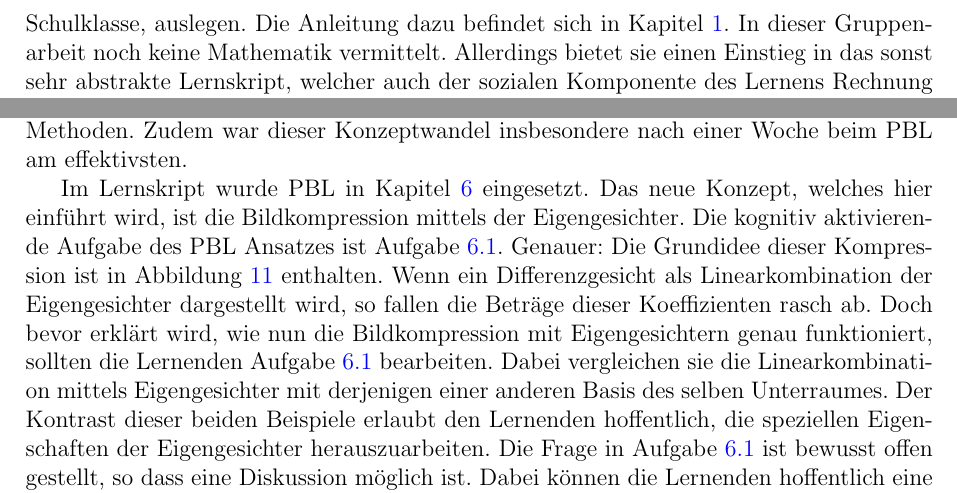
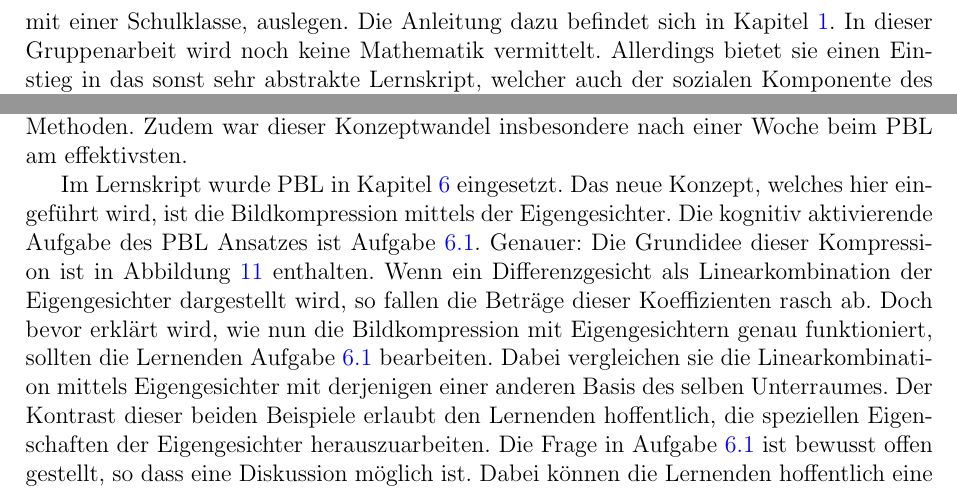
Before and after one commit to OliverRietmann/eigenfaces_latex, a LaTeX document (skript.tex, which reads methods/group.tex, methods/problembased.tex): two parts of pages 34 and 35 of 38, joined at a grey line, cut so that both start at the same text. Compiled offline with pdfLaTeX.

Commit message:
Fixed typos in methods/

```diff
--- a/methods/group.tex
+++ b/methods/group.tex
@@ -4,7 +4,7 @@ Das Lernskript kann mit der bereitgestellten Datenbank bearbeitet werden.
 Alternativ kann eine eigene Datenbank erstellt und verwendet werden.
 Letzteres lässt sich in als Gruppenarbeit, zum Beispiel mit einer Schulklasse, auslegen.
 Die Anleitung dazu befindet sich in Kapitel~\ref{sec:database}.
-In dieser Gruppenarbeit noch keine Mathematik vermittelt.
+In dieser Gruppenarbeit wird noch keine Mathematik vermittelt.
 Allerdings bietet sie einen Einstieg in das sonst sehr abstrakte Lernskript, welcher auch der sozialen Komponente des Lernens Rechnung trägt.
 Für eine gelungene Gruppenarbeit sind gemäss \cite{Bosch2019} folgende fünf Erfolgsfaktoren entscheidend:
 \begin{enumerate}[label=\arabic*.]
--- a/methods/problembased.tex
+++ b/methods/problembased.tex
@@ -13,7 +13,7 @@ Aus den nachfolgenden Test geht hervor, dass PBL viel eher zur Überwindung der
 Zudem war dieser Konzeptwandel insbesondere nach einer Woche beim PBL am effektivsten.
 
 Im Lernskript wurde PBL in Kapitel~\ref{sec:compression} eingesetzt.
-Das neue Konzept, welches hier einführt wird, ist die Bildkompression mittels der Eigengesichter.
+Das neue Konzept, welches hier eingeführt wird, ist die Bildkompression mittels der Eigengesichter.
 Die kognitiv aktivierende Aufgabe des PBL Ansatzes ist Aufgabe~\ref{aufg:coef}.
 Genauer: Die Grundidee dieser Kompression ist in Abbildung~\ref{fig:coef} enthalten.
 Wenn ein Differenzgesicht als Linearkombination der Eigengesichter dargestellt wird, so fallen die Beträge dieser Koeffizienten rasch ab.
```
Also changed, not shown: methods/interleaved.tex (+1 -1 lines).
